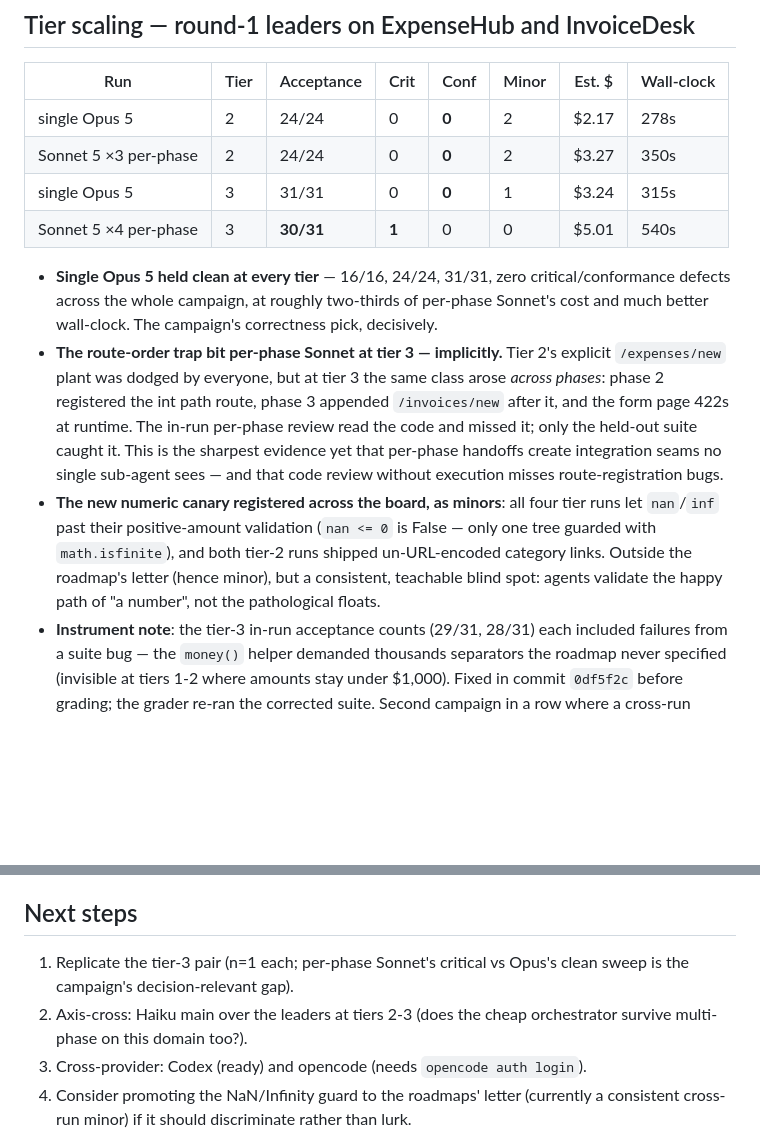
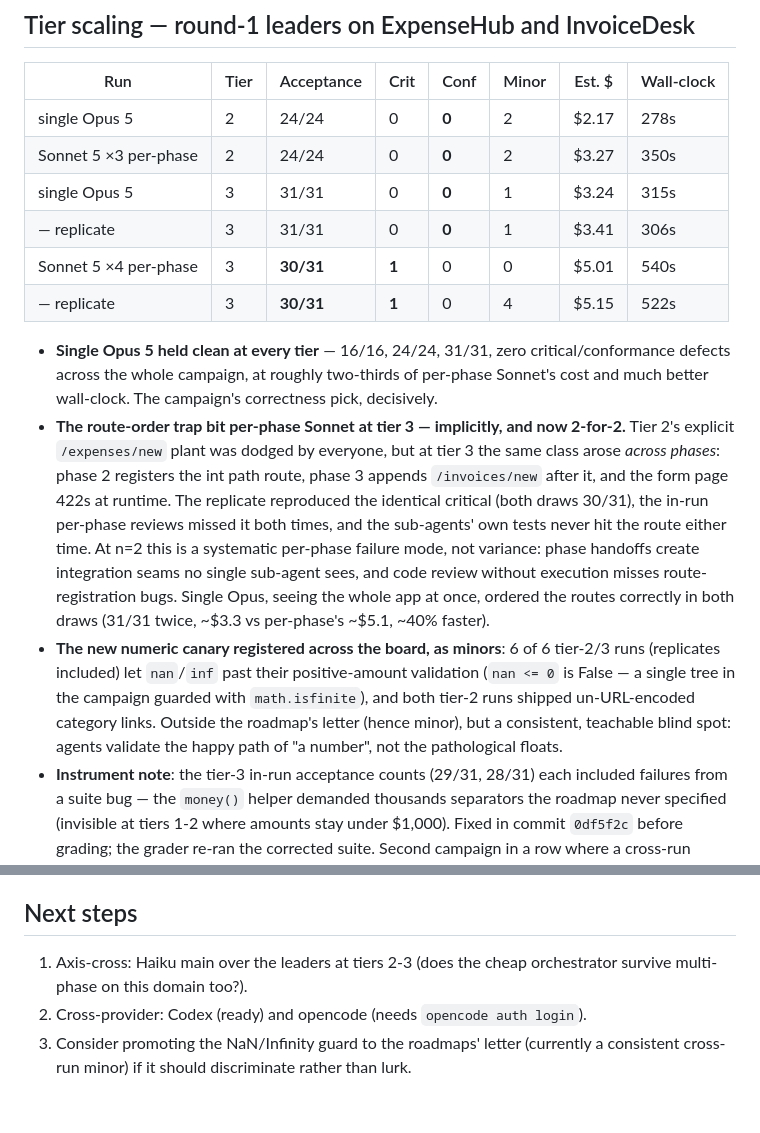
Before and after one commit to chief-builder/cc-combo-bench, a Markdown page: results/comparison-all.md, 2 parts joined by grey strips. Drawn GitHub-style; blank space fills up the shorter version.

Commit message:
feat: fold tier-3 replicate verdicts into comparison

```diff
--- a/results/comparison-all.md
+++ b/results/comparison-all.md
@@ -66,28 +66,35 @@ across two campaigns and two domains at tier 1.
 | single Opus 5 | 2 | 24/24 | 0 | **0** | 2 | $2.17 | 278s |
 | Sonnet 5 ×3 per-phase | 2 | 24/24 | 0 | **0** | 2 | $3.27 | 350s |
 | single Opus 5 | 3 | 31/31 | 0 | **0** | 1 | $3.24 | 315s |
+| — replicate | 3 | 31/31 | 0 | **0** | 1 | $3.41 | 306s |
 | Sonnet 5 ×4 per-phase | 3 | **30/31** | **1** | 0 | 0 | $5.01 | 540s |
+| — replicate | 3 | **30/31** | **1** | 0 | 4 | $5.15 | 522s |
 
 - **Single Opus 5 held clean at every tier** — 16/16, 24/24, 31/31,
   zero critical/conformance defects across the whole campaign, at
   roughly two-thirds of per-phase Sonnet's cost and much better
   wall-clock. The campaign's correctness pick, decisively.
-- **The route-order trap bit per-phase Sonnet at tier 3 — implicitly.**
-  Tier 2's explicit `/expenses/new` plant was dodged by everyone, but
-  at tier 3 the same class arose *across phases*: phase 2 registered
-  the int path route, phase 3 appended `/invoices/new` after it, and
-  the form page 422s at runtime. The in-run per-phase review read the
-  code and missed it; only the held-out suite caught it. This is the
-  sharpest evidence yet that per-phase handoffs create integration
-  seams no single sub-agent sees — and that code review without
-  execution misses route-registration bugs.
+- **The route-order trap bit per-phase Sonnet at tier 3 — implicitly,
+  and now 2-for-2.** Tier 2's explicit `/expenses/new` plant was
+  dodged by everyone, but at tier 3 the same class arose *across
+  phases*: phase 2 registers the int path route, phase 3 appends
+  `/invoices/new` after it, and the form page 422s at runtime. The
+  replicate reproduced the identical critical (both draws 30/31), the
+  in-run per-phase reviews missed it both times, and the sub-agents'
+  own tests never hit the route either time. At n=2 this is a
+  systematic per-phase failure mode, not variance: phase handoffs
+  create integration seams no single sub-agent sees, and code review
+  without execution misses route-registration bugs. Single Opus,
+  seeing the whole app at once, ordered the routes correctly in both
+  draws (31/31 twice, ~$3.3 vs per-phase's ~$5.1, ~40% faster).
 - **The new numeric canary registered across the board, as minors**:
-  all four tier runs let `nan`/`inf` past their positive-amount
-  validation (`nan <= 0` is False — only one tree guarded with
-  `math.isfinite`), and both tier-2 runs shipped un-URL-encoded
-  category links. Outside the roadmap's letter (hence minor), but a
-  consistent, teachable blind spot: agents validate the happy path of
-  "a number", not the pathological floats.
+  6 of 6 tier-2/3 runs (replicates included) let `nan`/`inf` past
+  their positive-amount validation (`nan <= 0` is False — a single
+  tree in the campaign guarded with `math.isfinite`), and both tier-2
+  runs shipped un-URL-encoded category links. Outside the roadmap's
+  letter (hence minor), but a consistent, teachable blind spot:
+  agents validate the happy path of "a number", not the pathological
+  floats.
 - **Instrument note**: the tier-3 in-run acceptance counts (29/31,
   28/31) each included failures from a suite bug — the `money()`
   helper demanded thousands separators the roadmap never specified
@@ -137,9 +144,7 @@ across two campaigns and two domains at tier 1.
 
 ## Next steps
 
-1. Replicate the tier-3 pair (n=1 each; per-phase Sonnet's critical vs
-   Opus's clean sweep is the campaign's decision-relevant gap).
-2. Axis-cross: Haiku main over the leaders at tiers 2-3 (does the
+1. Axis-cross: Haiku main over the leaders at tiers 2-3 (does the
    cheap orchestrator survive multi-phase on this domain too?).
 3. Cross-provider: Codex (ready) and opencode (needs `opencode auth
    login`).
```
